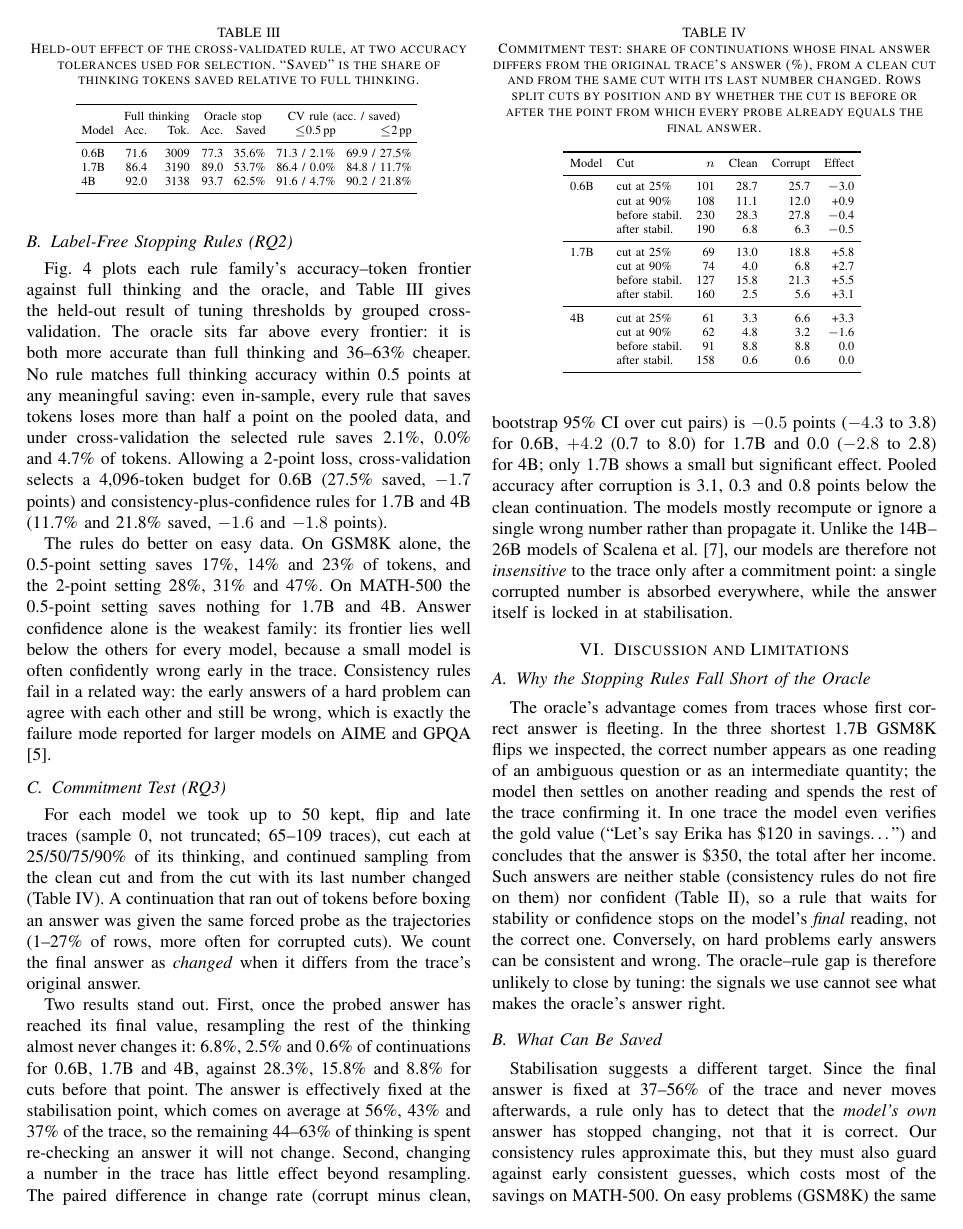
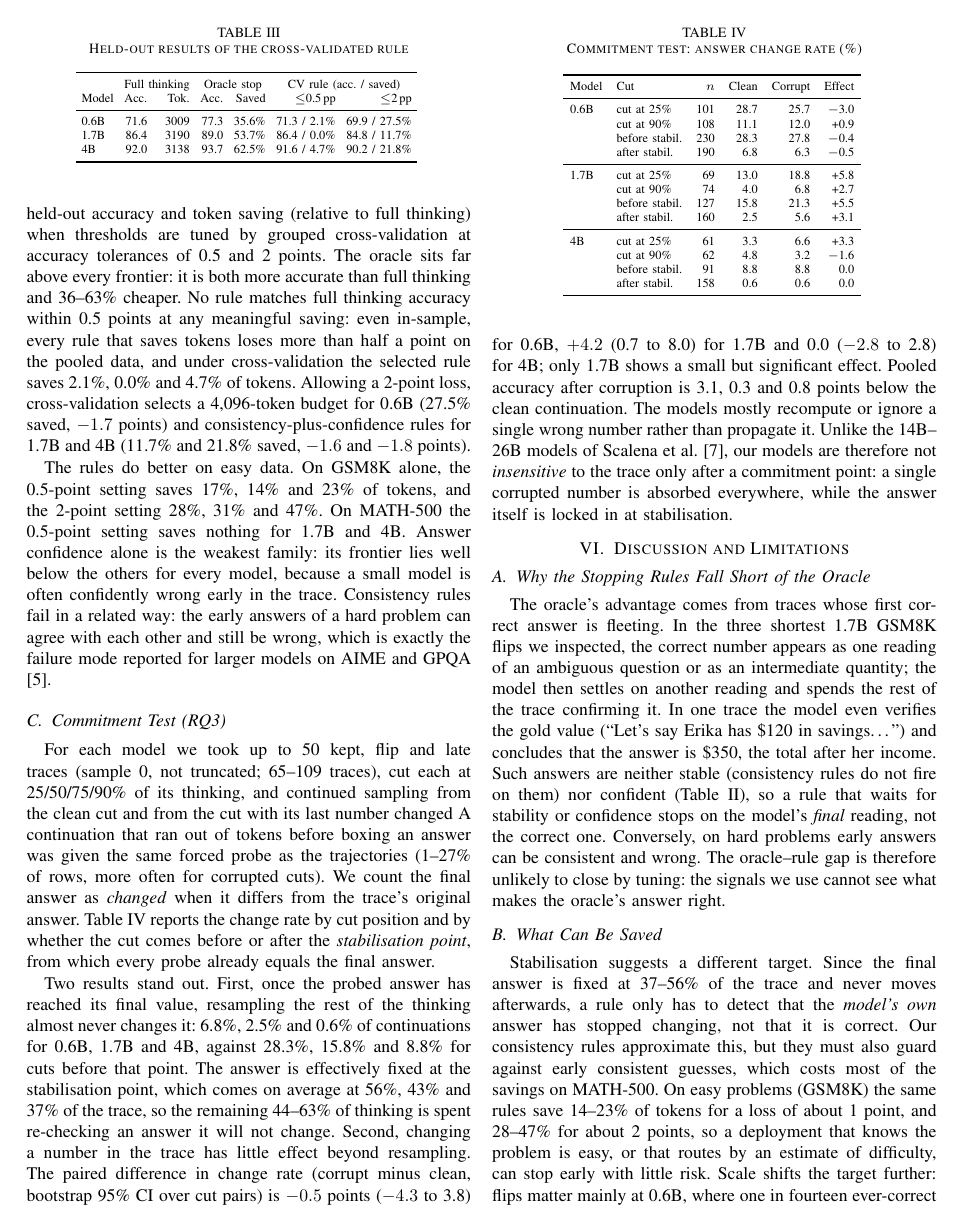
Before and after one commit to bob0612/small-lrm-overthinking, a LaTeX paper (report/main.tex): page 4 of 6. Compiled offline with pdfLaTeX.

Commit message:
Report: italic rule names, one-line table captions with details moved to text
Co-Authored-By: Claude Opus 5.5 <noreply@anthropic.com>
Claude-Session: https://claude.ai/code/session_01NLfz51aSHrrZJRrkLZTLyc

```diff
--- a/report/main.tex
+++ b/report/main.tex
@@ -207,7 +206,8 @@ $\downarrow$: lower values indicate a flip.}
 
 \subsection{Label-Free Stopping Rules (RQ2)}
 Fig.~\ref{fig:pareto} plots each rule family's accuracy--token frontier against full thinking and the oracle, and
-Table~\ref{tab:cv} gives the held-out result of tuning thresholds by grouped cross-validation. The oracle sits far above
+Table~\ref{tab:cv} gives the held-out accuracy and token saving (relative to full thinking) when thresholds are
+tuned by grouped cross-validation at accuracy tolerances of 0.5 and 2 points. The oracle sits far above
 every frontier: it is both more accurate than full thinking and 36--63\% cheaper. No rule matches full thinking
 accuracy within 0.5 points at any meaningful saving: even in-sample, every rule that saves tokens loses more than half a
 point on the pooled data, and under cross-validation the selected rule saves 2.1\%, 0.0\% and 4.7\% of tokens. Allowing a
@@ -231,8 +231,7 @@ family, pooled over datasets. The CV-selected rule is evaluated on held-out fold
 
 \begin{table}[t]
 \centering
-\caption{Held-out effect of the cross-validated rule, at two accuracy tolerances used for selection. ``Saved'' is
-the share of thinking tokens saved relative to full thinking.}
+\caption{Held-out results of the cross-validated rule}
 \label{tab:cv}
 \scriptsize
 \setlength{\tabcolsep}{3pt}
@@ -242,15 +241,15 @@ the share of thinking tokens saved relative to full thinking.}
 \subsection{Commitment Test (RQ3)}
 For each model we took up to 50 kept, flip and late traces (sample 0, not truncated; 65--109 traces), cut each at
 25/50/75/90\% of its thinking, and continued sampling from the clean cut and from the cut with its last number changed
-(Table~\ref{tab:commit}). A continuation that ran out of tokens before boxing an answer was given the same forced probe
+A continuation that ran out of tokens before boxing an answer was given the same forced probe
 as the trajectories (1--27\% of rows, more often for corrupted cuts). We count the final answer as \emph{changed} when it
-differs from the trace's original answer.
+differs from the trace's original answer. Table~\ref{tab:commit} reports the change rate by cut position and by
+whether the cut comes before or after the \emph{stabilisation point}, from which every probe already equals the final
+answer.
 
 \begin{table}[t]
 \centering
-\caption{Commitment test: share of continuations whose final answer differs from the original trace's answer (\%),
-from a clean cut and from the same cut with its last number changed. Rows split cuts by position and by whether
-the cut is before or after the point from which every probe already equals the final answer.}
+\caption{Commitment test: answer change rate (\%)}
 \label{tab:commit}
 \scriptsize
 \setlength{\tabcolsep}{4pt}
```
Also changed, not shown: report/main.pdf, report/main.tex (23 more changed lines).
